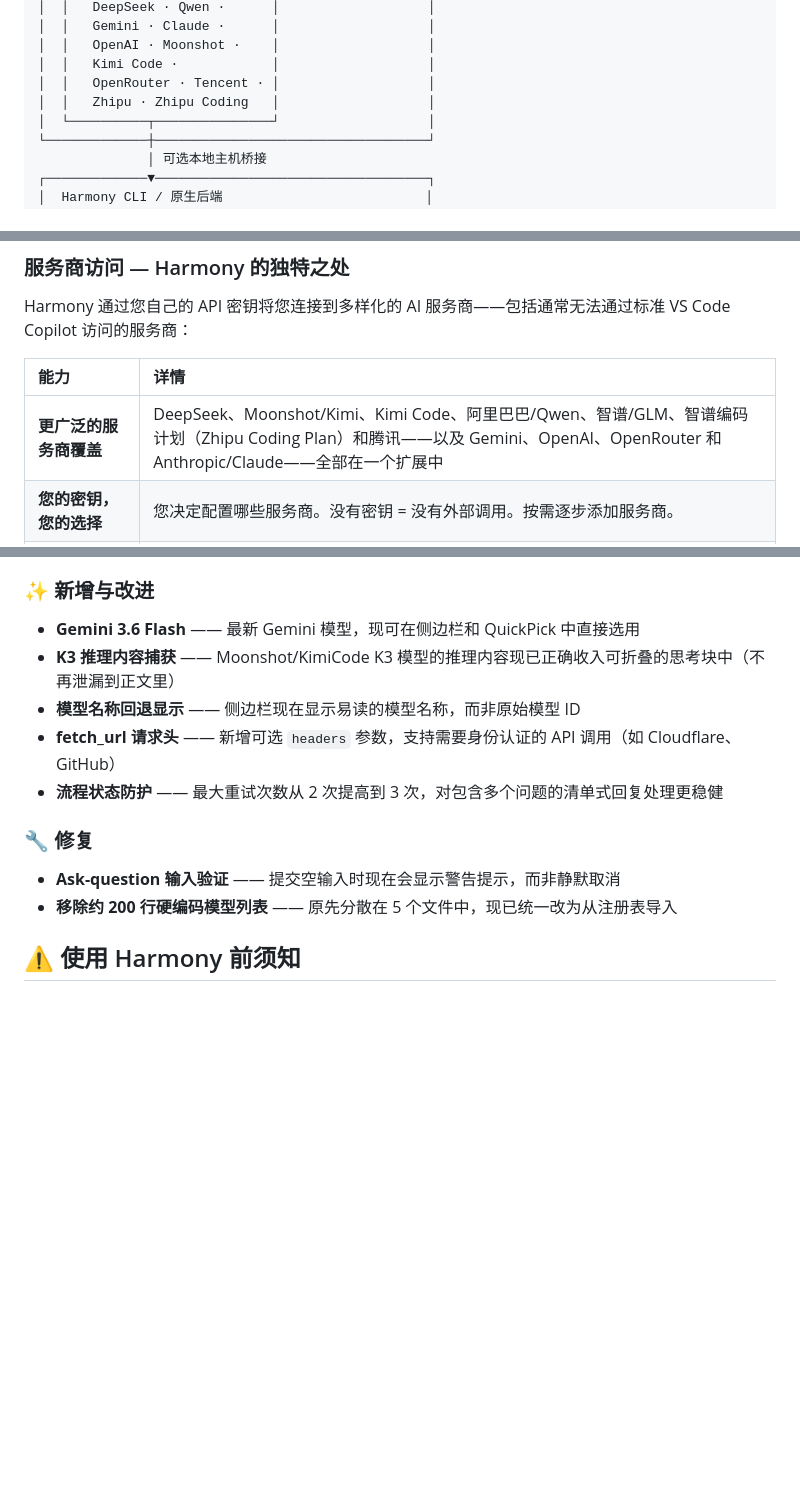
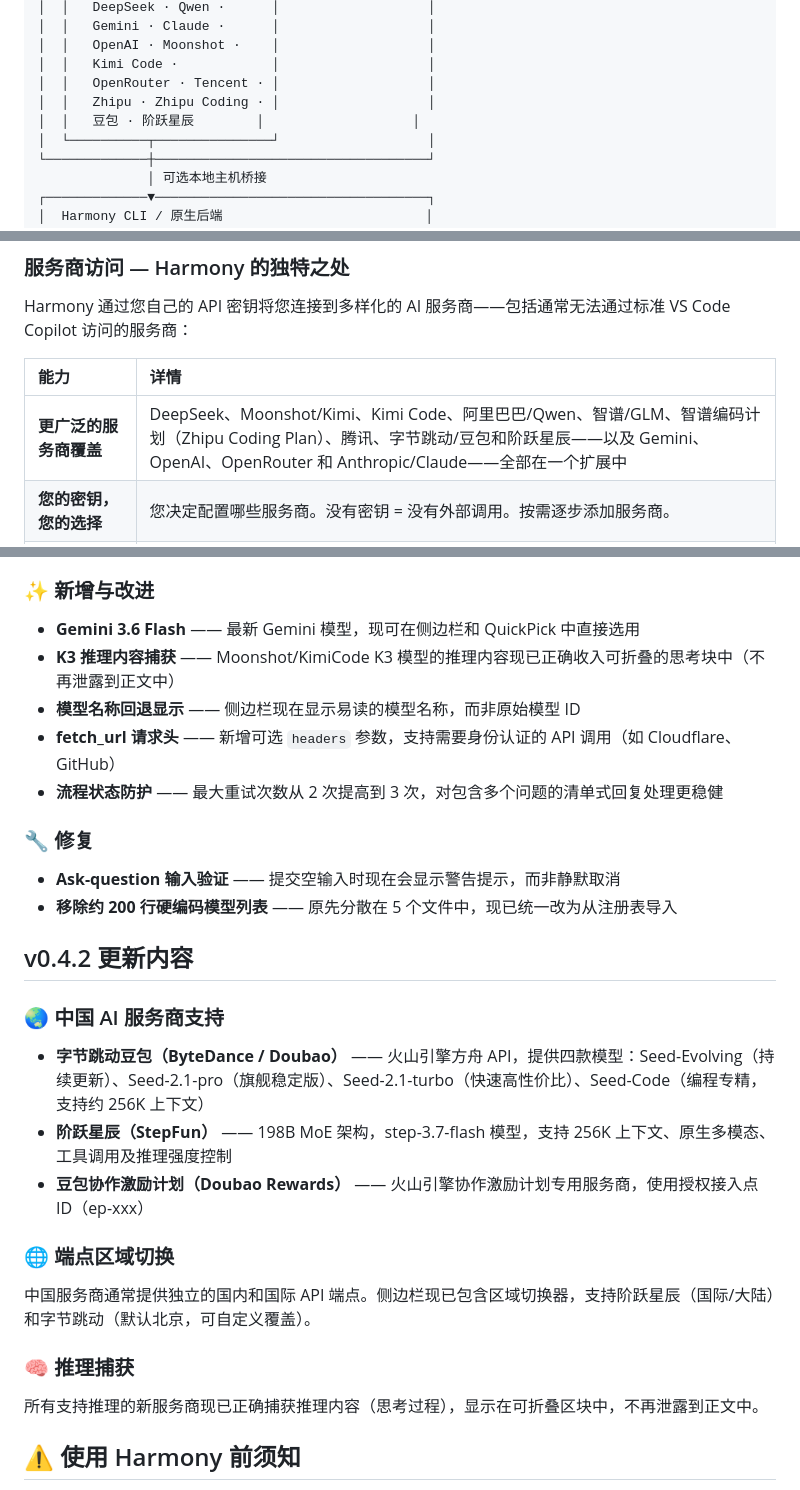
Before and after one commit to eternalharmonyai/the-harmony-extension, a Markdown page: README.zh-CN.md, 3 parts joined by grey strips. Rendered like a GitHub page; blank space fills up the shorter version.

```diff
--- a/README.zh-CN.md
+++ b/README.zh-CN.md
@@ -36,7 +36,8 @@ Harmony 是 VS Code/Cursor 扩展，提供 `@harmony` 聊天、工作区工具
 │  │   OpenAI · Moonshot ·    │                   │
 │  │   Kimi Code ·            │                   │
 │  │   OpenRouter · Tencent · │                   │
-│  │   Zhipu · Zhipu Coding   │                   │
+│  │   Zhipu · Zhipu Coding · │                   │
+│  │   豆包 · 阶跃星辰        │                   │
 │  └──────────┬───────────────┘                   │
 └─────────────┼───────────────────────────────────┘
               │ 可选本地主机桥接
@@ -58,7 +59,7 @@ Harmony 通过您自己的 API 密钥将您连接到多样化的 AI 服务商—
 
 | 能力 | 详情 |
 |:---|:---|
-| **更广泛的服务商覆盖** | DeepSeek、Moonshot/Kimi、Kimi Code、阿里巴巴/Qwen、智谱/GLM、智谱编码计划（Zhipu Coding Plan）和腾讯——以及 Gemini、OpenAI、OpenRouter 和 Anthropic/Claude——全部在一个扩展中 |
+| **更广泛的服务商覆盖** | DeepSeek、Moonshot/Kimi、Kimi Code、阿里巴巴/Qwen、智谱/GLM、智谱编码计划（Zhipu Coding Plan）、腾讯、字节跳动/豆包和阶跃星辰——以及 Gemini、OpenAI、OpenRouter 和 Anthropic/Claude——全部在一个扩展中 |
 | **您的密钥，您的选择** | 您决定配置哪些服务商。没有密钥 = 没有外部调用。按需逐步添加服务商。 |
 | **Copilot 协同** | 日常编码使用 VS Code Copilot，而 Harmony 处理协奏、多模型共识和文档翻译 |
 | **本地模型（计划中）** | 原生本地优先操作已在路线图上。目前 Harmony 需要 API 密钥；本地模型支持正在开发中。 |
@@ -91,7 +92,7 @@ Harmony 侧边栏在每个服务商旁边显示 `[C]` `[A]` `[E]` `[V]` 槽位
 ### ✨ 新增与改进
 
 - **Gemini 3.6 Flash** —— 最新 Gemini 模型，现可在侧边栏和 QuickPick 中直接选用
-- **K3 推理内容捕获** —— Moonshot/KimiCode K3 模型的推理内容现已正确收入可折叠的思考块中（不再泄漏到正文里）
+- **K3 推理内容捕获** —— Moonshot/KimiCode K3 模型的推理内容现已正确收入可折叠的思考块中（不再泄露到正文中）
 - **模型名称回退显示** —— 侧边栏现在显示易读的模型名称，而非原始模型 ID
 - **fetch_url 请求头** —— 新增可选 `headers` 参数，支持需要身份认证的 API 调用（如 Cloudflare、GitHub）
 - **流程状态防护** —— 最大重试次数从 2 次提高到 3 次，对包含多个问题的清单式回复处理更稳健
@@ -100,6 +101,22 @@ Harmony 侧边栏在每个服务商旁边显示 `[C]` `[A]` `[E]` `[V]` 槽位
 
 - **Ask-question 输入验证** —— 提交空输入时现在会显示警告提示，而非静默取消
 - **移除约 200 行硬编码模型列表** —— 原先分散在 5 个文件中，现已统一改为从注册表导入
+
+## v0.4.2 更新内容
+
+### 🌏 中国 AI 服务商支持
+
+- **字节跳动豆包（ByteDance / Doubao）** —— 火山引擎方舟 API，提供四款模型：Seed-Evolving（持续更新）、Seed-2.1-pro（旗舰稳定版）、Seed-2.1-turbo（快速高性价比）、Seed-Code（编程专精，支持约 256K 上下文）
+- **阶跃星辰（StepFun）** —— 198B MoE 架构，step-3.7-flash 模型，支持 256K 上下文、原生多模态、工具调用及推理强度控制
+- **豆包协作激励计划（Doubao Rewards）** —— 火山引擎协作激励计划专用服务商，使用授权接入点 ID（ep-xxx）
+
+### 🌐 端点区域切换
+
+中国服务商通常提供独立的国内和国际 API 端点。侧边栏现已包含区域切换器，支持阶跃星辰（国际/大陆）和字节跳动（默认北京，可自定义覆盖）。
+
+### 🧠 推理捕获
+
+所有支持推理的新服务商现已正确捕获推理内容（思考过程），显示在可折叠区块中，不再泄露到正文中。
 
 ## ⚠️ 使用 Harmony 前须知
 
```
Also changed, not shown: README.md (+19 -2 lines), release-notes-v0.4.2.md (added, +79 -0 lines).
